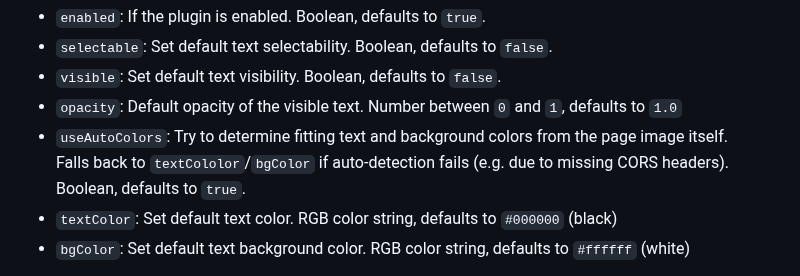
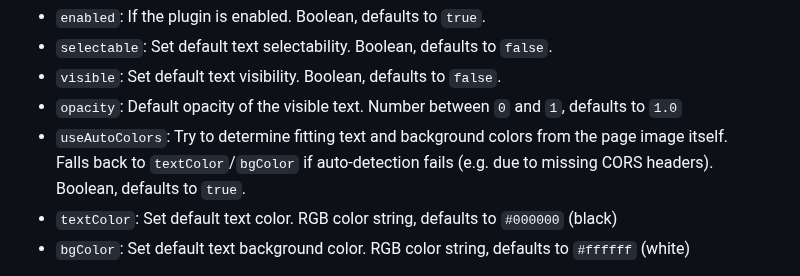
Before and after one commit to dbmdz/mirador-textoverlay, a Markdown page: README.md, the part around the change. Rendered like a GitHub page.

```diff
--- a/README.md
+++ b/README.md
@@ -82,7 +82,7 @@ changed through the UI, except for `enabled` and `fontFamily`) are:
   defaults to `1.0`
 - `useAutoColors`: Try to determine fitting text and background colors from
   the page image itself.<br>
-  Falls back to `textCololor`/`bgColor` if
+  Falls back to `textColor`/`bgColor` if
   auto-detection fails (e.g. due to missing CORS headers).<br>
   Boolean, defaults
   to `true`.
```
